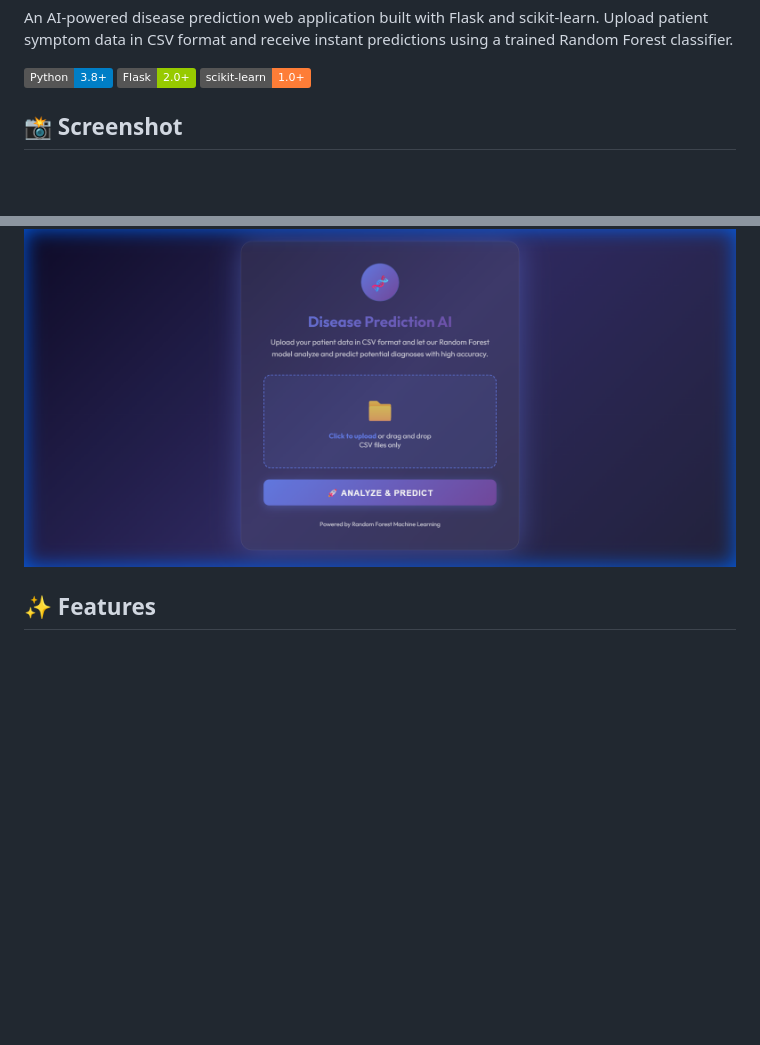
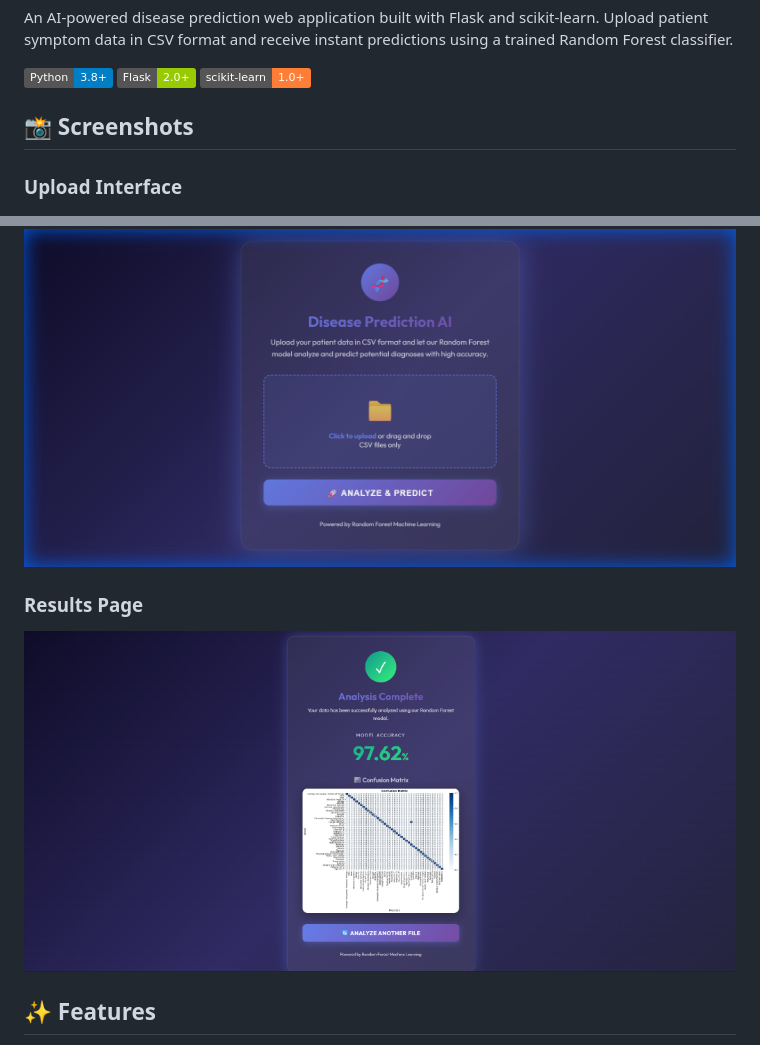
Before and after one commit to magrash/heart-disease-using-random_forest_model, a Markdown page: README.md, 2 parts joined by grey strips. Rendered like a GitHub page; pictures changed too: static/images/result_screenshot.png (added); badges without logos; blank space fills up the shorter version.

Commit message:
Add results page screenshot showing 97.62% accuracy

```diff
--- a/README.md
+++ b/README.md
@@ -6,9 +6,13 @@ An AI-powered disease prediction web application built with Flask and scikit-lea
 ![Flask](https://img.shields.io/badge/Flask-2.0+-green?logo=flask)
 ![scikit-learn](https://img.shields.io/badge/scikit--learn-1.0+-orange?logo=scikit-learn)
 
-## 📸 Screenshot
+## 📸 Screenshots
 
+### Upload Interface
 ![Disease Prediction AI Interface](static/images/screenshot.png)
+
+### Results Page
+![Analysis Complete - 97.62% Accuracy](static/images/result_screenshot.png)
 
 ## ✨ Features
 
```
